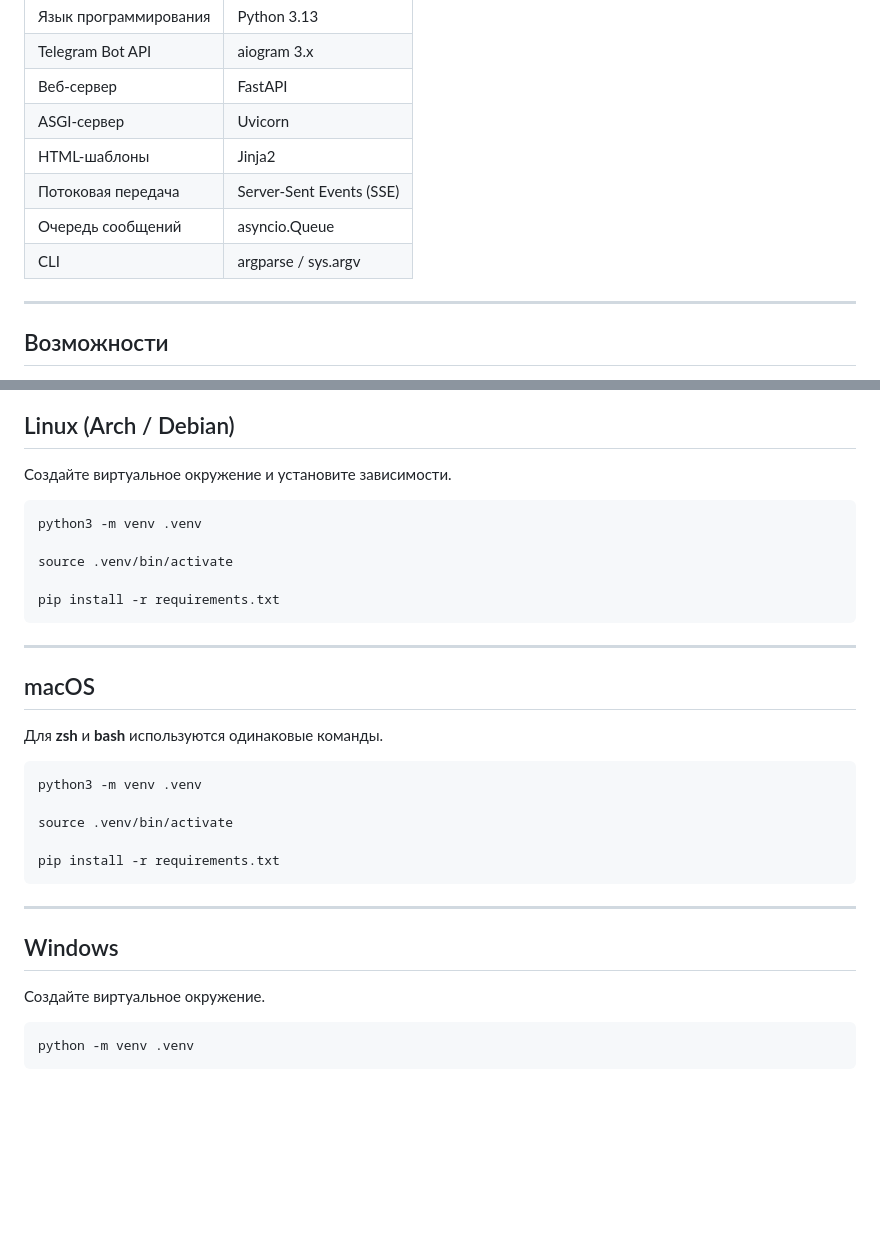
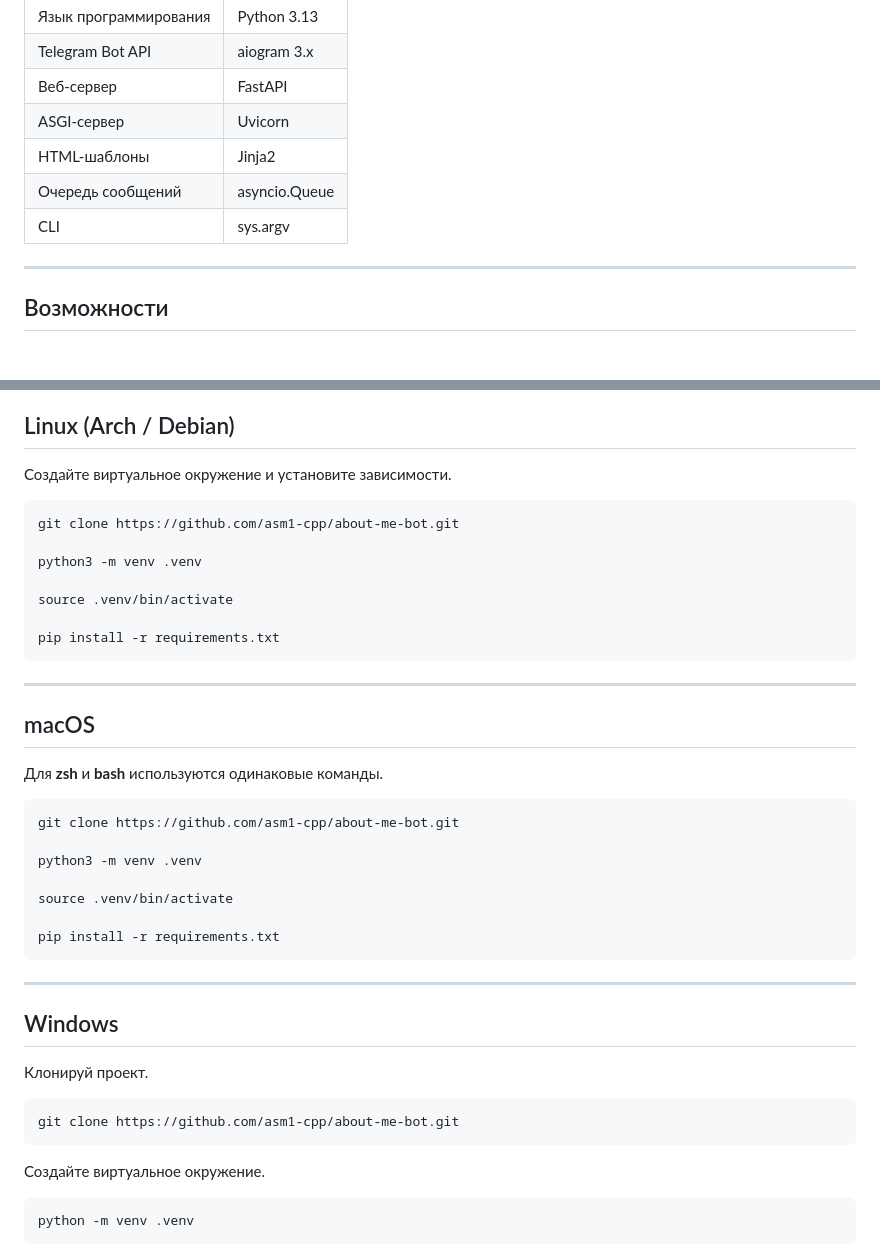
Before and after one commit to asm1-cpp/about-me-bot, a Markdown page: README.md, 2 parts joined by grey strips. GitHub-like rendering; blank space fills up the shorter version.

````diff
--- a/README.md
+++ b/README.md
@@ -35,9 +35,8 @@
 | Веб-сервер | FastAPI |
 | ASGI-сервер | Uvicorn |
 | HTML-шаблоны | Jinja2 |
-| Потоковая передача | Server-Sent Events (SSE) |
 | Очередь сообщений | asyncio.Queue |
-| CLI | argparse / sys.argv |
+| CLI | sys.argv |
 
 ---
 
@@ -74,6 +73,8 @@
 Создайте виртуальное окружение и установите зависимости.
 
 ```bash
+git clone https://github.com/asm1-cpp/about-me-bot.git
+
 python3 -m venv .venv
 
 source .venv/bin/activate
@@ -88,6 +89,8 @@ pip install -r requirements.txt
 Для **zsh** и **bash** используются одинаковые команды.
 
 ```bash
+git clone https://github.com/asm1-cpp/about-me-bot.git
+
 python3 -m venv .venv
 
 source .venv/bin/activate
@@ -98,6 +101,12 @@ pip install -r requirements.txt
 ---
 
 ## Windows
+
+Клонируй проект.
+
+```powershell
+git clone https://github.com/asm1-cpp/about-me-bot.git
+```
 
 Создайте виртуальное окружение.
 
````
